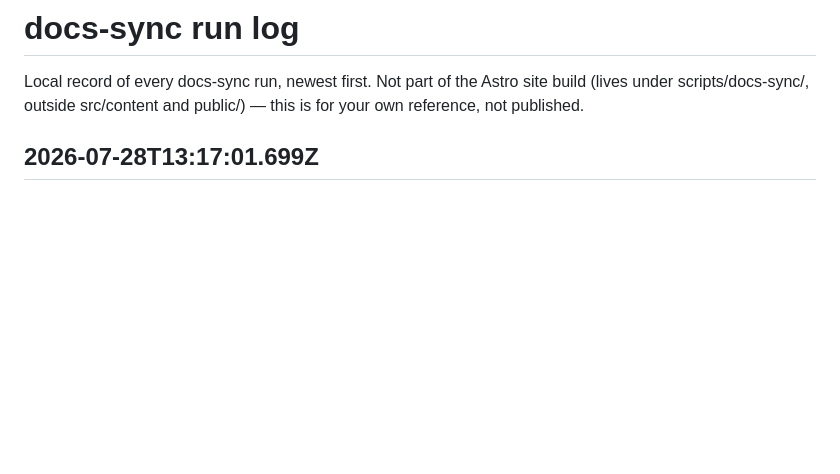
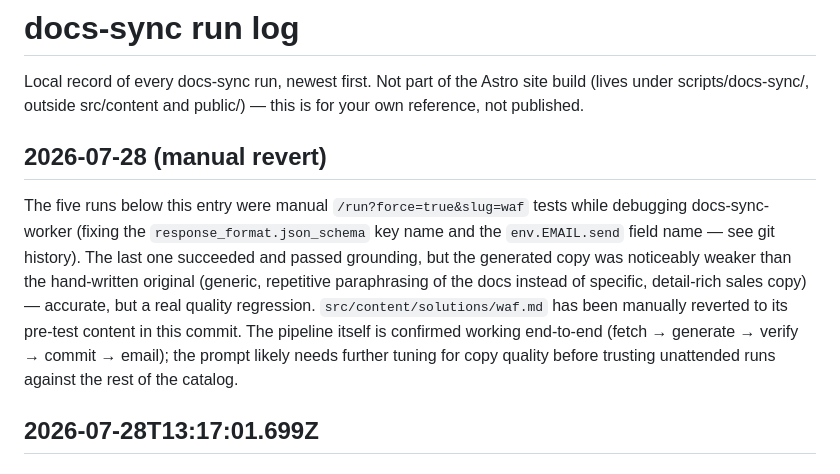
Before and after one commit to nickremy11/cloudflare-demo-shop, a Markdown page: scripts/docs-sync/CHANGELOG.md, the part around the change. GitHub-like rendering; blank space fills up the shorter version.

Commit message:
Revert waf.md to hand-written copy after docs-sync-worker test runs
The last test run (after fixing json_schema/email binding bugs) passed
grounding verification but produced noticeably blander, more repetitive
copy than the original — see scripts/docs-sync/CHANGELOG.md for details.
Reverting content; keeping the automation fixes.

```diff
--- a/scripts/docs-sync/CHANGELOG.md
+++ b/scripts/docs-sync/CHANGELOG.md
@@ -1,6 +1,20 @@
 # docs-sync run log
 
 Local record of every docs-sync run, newest first. Not part of the Astro site build (lives under scripts/docs-sync/, outside src/content and public/) — this is for your own reference, not published.
+
+## 2026-07-28 (manual revert)
+
+The five runs below this entry were manual `/run?force=true&slug=waf` tests
+while debugging docs-sync-worker (fixing the `response_format.json_schema`
+key name and the `env.EMAIL.send` field name — see git history). The last one
+succeeded and passed grounding, but the generated copy was noticeably weaker
+than the hand-written original (generic, repetitive paraphrasing of the docs
+instead of specific, detail-rich sales copy) — accurate, but a real quality
+regression. `src/content/solutions/waf.md` has been manually reverted to its
+pre-test content in this commit. The pipeline itself is confirmed working
+end-to-end (fetch → generate → verify → commit → email); the prompt likely
+needs further tuning for copy quality before trusting unattended runs against
+the rest of the catalog.
 
 ## 2026-07-28T13:17:01.699Z
 
```
Also changed, not shown: 1 other file.
